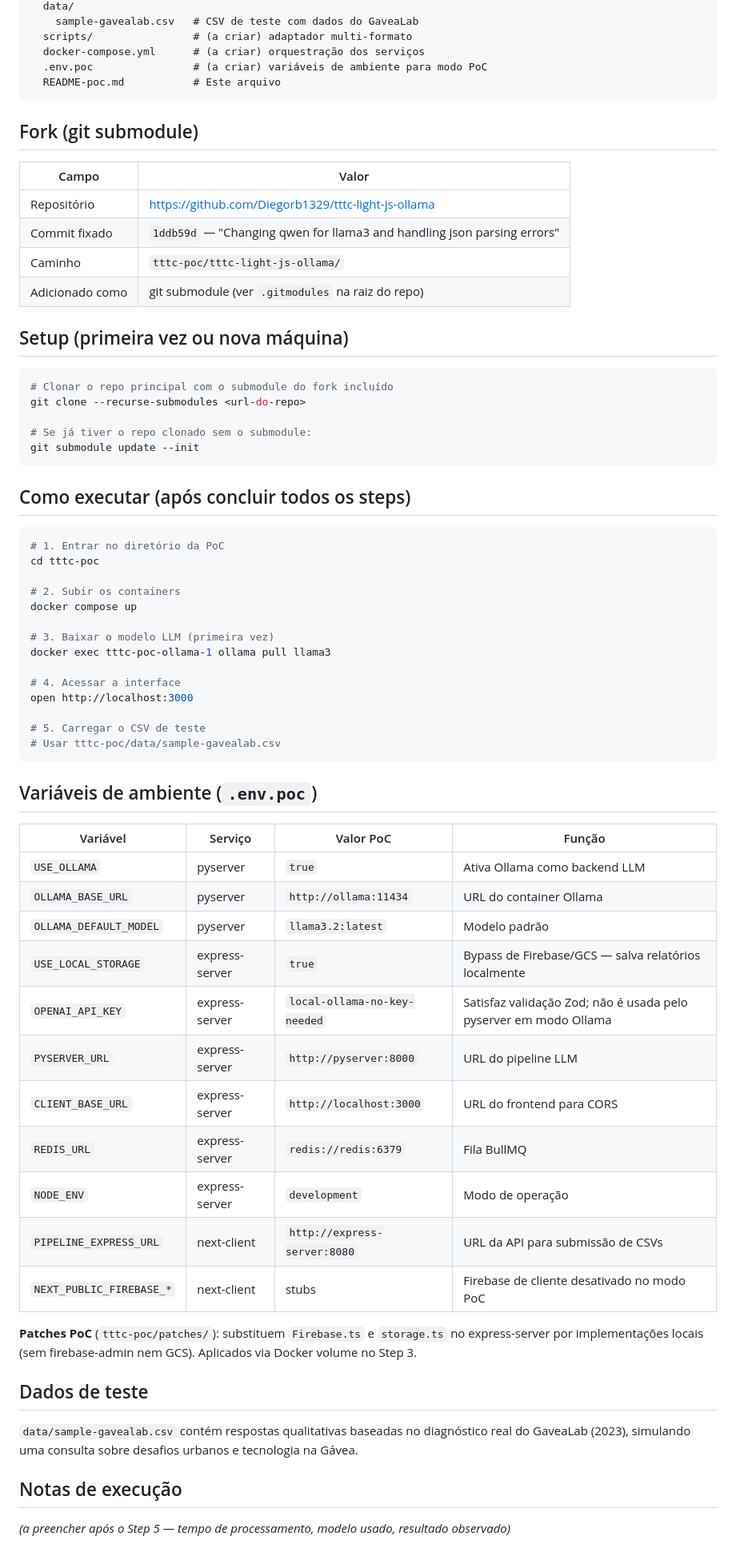
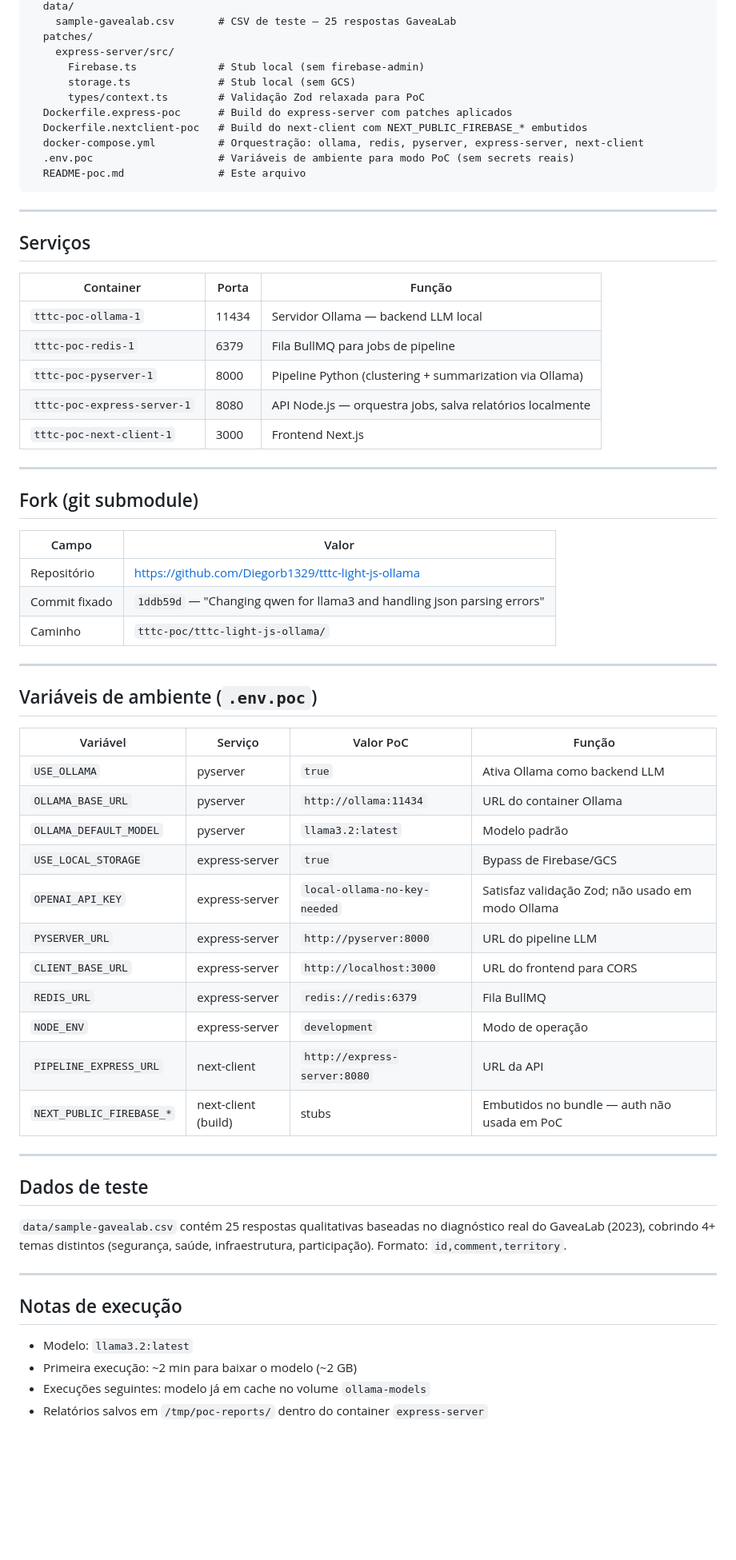
Before and after one commit to Andreymcz/puc-inf2921-c, a Markdown page: tttc-poc/README-poc.md, the part around one of its changes. Shown at 80% size. GitHub-like rendering; blank space fills up the shorter version.

````diff
--- a/tttc-poc/README-poc.md
+++ b/tttc-poc/README-poc.md
@@ -10,10 +88,30 @@ tttc-poc/
   data/
-    sample-gavealab.csv   # CSV de teste com dados do GaveaLab
-  scripts/                # (a criar) adaptador multi-formato
-  docker-compose.yml      # (a criar) orquestração dos serviços
-  .env.poc                # (a criar) variáveis de ambiente para modo PoC
-  README-poc.md           # Este arquivo
+    sample-gavealab.csv       # CSV de teste — 25 respostas GaveaLab
+  patches/
+    express-server/src/
+      Firebase.ts             # Stub local (sem firebase-admin)
+      storage.ts              # Stub local (sem GCS)
+      types/context.ts        # Validação Zod relaxada para PoC
+  Dockerfile.express-poc      # Build do express-server com patches aplicados
+  Dockerfile.nextclient-poc   # Build do next-client com NEXT_PUBLIC_FIREBASE_* embutidos
+  docker-compose.yml          # Orquestração: ollama, redis, pyserver, express-server, next-client
+  .env.poc                    # Variáveis de ambiente para modo PoC (sem secrets reais)
+  README-poc.md               # Este arquivo
 ```
+
+---
+
+## Serviços
+
+| Container | Porta | Função |
+|-----------|-------|--------|
+| `tttc-poc-ollama-1` | 11434 | Servidor Ollama — backend LLM local |
+| `tttc-poc-redis-1` | 6379 | Fila BullMQ para jobs de pipeline |
+| `tttc-poc-pyserver-1` | 8000 | Pipeline Python (clustering + summarization via Ollama) |
+| `tttc-poc-express-server-1` | 8080 | API Node.js — orquestra jobs, salva relatórios localmente |
+| `tttc-poc-next-client-1` | 3000 | Frontend Next.js |
+
+---
 
 ## Fork (git submodule)
 
@@ -22,36 +120,8 @@ tttc-poc/
 | Repositório | https://github.com/Diegorb1329/tttc-light-js-ollama |
 | Commit fixado | `1ddb59d` — "Changing qwen for llama3 and handling json parsing errors" |
 | Caminho | `tttc-poc/tttc-light-js-ollama/` |
-| Adicionado como | git submodule (ver `.gitmodules` na raiz do repo) |
 
-## Setup (primeira vez ou nova máquina)
-
-```bash
-# Clonar o repo principal com o submodule do fork incluído
-git clone --recurse-submodules <url-do-repo>
-
-# Se já tiver o repo clonado sem o submodule:
-git submodule update --init
-```
-
-## Como executar (após concluir todos os steps)
-
-```bash
-# 1. Entrar no diretório da PoC
-cd tttc-poc
-
-# 2. Subir os containers
-docker compose up
-
-# 3. Baixar o modelo LLM (primeira vez)
-docker exec tttc-poc-ollama-1 ollama pull llama3
-
-# 4. Acessar a interface
-open http://localhost:3000
-
-# 5. Carregar o CSV de teste
-# Usar tttc-poc/data/sample-gavealab.csv
-```
+---
 
 ## Variáveis de ambiente (`.env.poc`)
 
@@ -60,21 +130,26 @@ open http://localhost:3000
 | `USE_OLLAMA` | pyserver | `true` | Ativa Ollama como backend LLM |
 | `OLLAMA_BASE_URL` | pyserver | `http://ollama:11434` | URL do container Ollama |
 | `OLLAMA_DEFAULT_MODEL` | pyserver | `llama3.2:latest` | Modelo padrão |
-| `USE_LOCAL_STORAGE` | express-server | `true` | Bypass de Firebase/GCS — salva relatórios localmente |
-| `OPENAI_API_KEY` | express-server | `local-ollama-no-key-needed` | Satisfaz validação Zod; não é usada pelo pyserver em modo Ollama |
+| `USE_LOCAL_STORAGE` | express-server | `true` | Bypass de Firebase/GCS |
+| `OPENAI_API_KEY` | express-server | `local-ollama-no-key-needed` | Satisfaz validação Zod; não usado em modo Ollama |
 | `PYSERVER_URL` | express-server | `http://pyserver:8000` | URL do pipeline LLM |
 | `CLIENT_BASE_URL` | express-server | `http://localhost:3000` | URL do frontend para CORS |
 | `REDIS_URL` | express-server | `redis://redis:6379` | Fila BullMQ |
 | `NODE_ENV` | express-server | `development` | Modo de operação |
-| `PIPELINE_EXPRESS_URL` | next-client | `http://express-server:8080` | URL da API para submissão de CSVs |
-| `NEXT_PUBLIC_FIREBASE_*` | next-client | stubs | Firebase de cliente desativado no modo PoC |
+| `PIPELINE_EXPRESS_URL` | next-client | `http://express-server:8080` | URL da API |
+| `NEXT_PUBLIC_FIREBASE_*` | next-client (build) | stubs | Embutidos no bundle — auth não usada em PoC |
 
-**Patches PoC** (`tttc-poc/patches/`): substituem `Firebase.ts` e `storage.ts` no express-server por implementações locais (sem firebase-admin nem GCS). Aplicados via Docker volume no Step 3.
+---
 
 ## Dados de teste
 
-`data/sample-gavealab.csv` contém respostas qualitativas baseadas no diagnóstico real do GaveaLab (2023), simulando uma consulta sobre desafios urbanos e tecnologia na Gávea.
+`data/sample-gavealab.csv` contém 25 respostas qualitativas baseadas no diagnóstico real do GaveaLab (2023), cobrindo 4+ temas distintos (segurança, saúde, infraestrutura, participação). Formato: `id,comment,territory`.
+
+---
 
 ## Notas de execução
 
-*(a preencher após o Step 5 — tempo de processamento, modelo usado, resultado observado)*
+- Modelo: `llama3.2:latest`
+- Primeira execução: ~2 min para baixar o modelo (~2 GB)
+- Execuções seguintes: modelo já em cache no volume `ollama-models`
+- Relatórios salvos em `/tmp/poc-reports/` dentro do container `express-server`
````
Also changed, not shown: other parts of tttc-poc/README-poc.md (+80 -2 lines).
